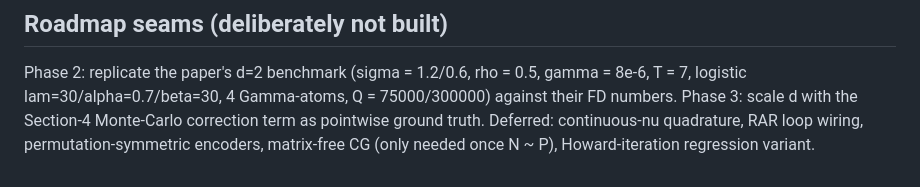
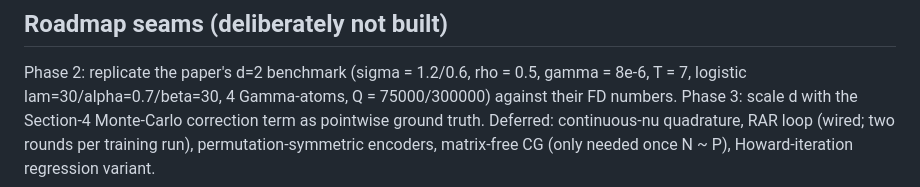
Before and after one commit to alfatti/AI4MarketMaking, a Markdown page: PINNHJB/README.md, the part around the change. Drawn GitHub-style.

```diff
--- a/PINNHJB/README.md
+++ b/PINNHJB/README.md
@@ -107,5 +107,5 @@ head with its own terminal enforcement.
 Phase 2: replicate the paper's d=2 benchmark (sigma = 1.2/0.6, rho = 0.5, gamma = 8e-6,
 T = 7, logistic lam=30/alpha=0.7/beta=30, 4 Gamma-atoms, Q = 75000/300000) against their
 FD numbers. Phase 3: scale d with the Section-4 Monte-Carlo correction term as pointwise
-ground truth. Deferred: continuous-nu quadrature, RAR loop wiring, permutation-symmetric
+ground truth. Deferred: continuous-nu quadrature, RAR loop (wired; two rounds per training run), permutation-symmetric
 encoders, matrix-free CG (only needed once N ~ P), Howard-iteration regression variant.
```
